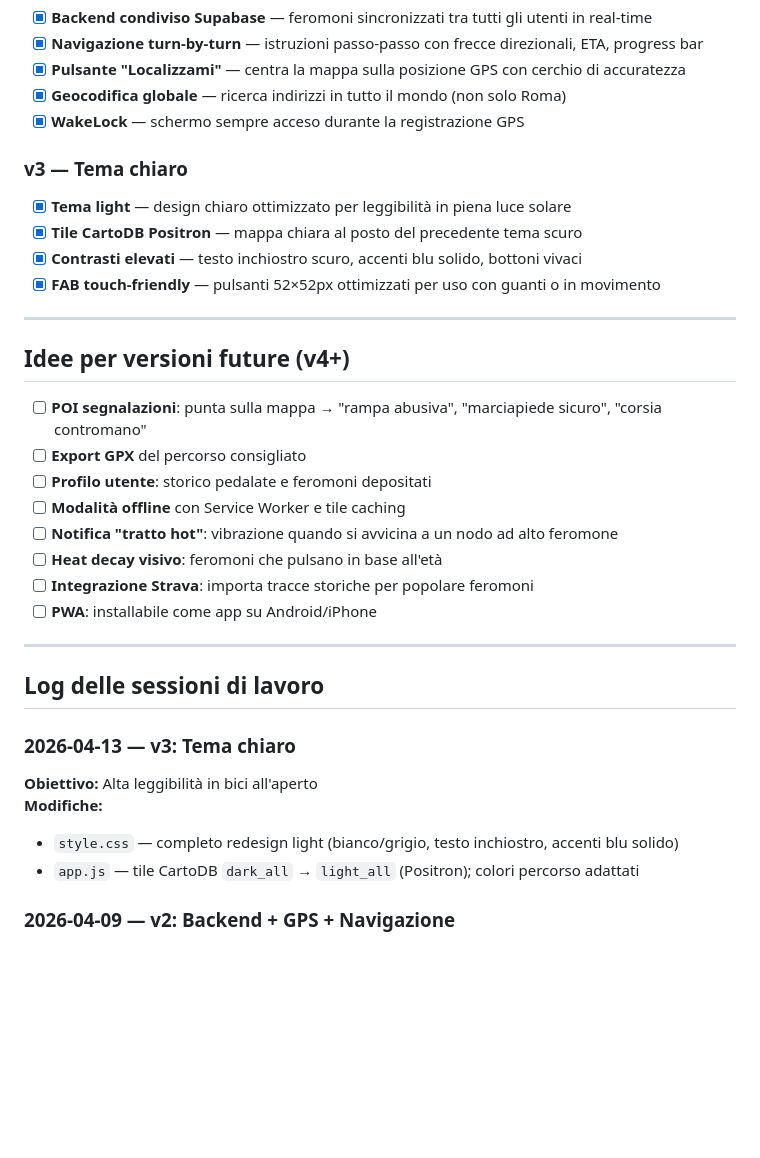
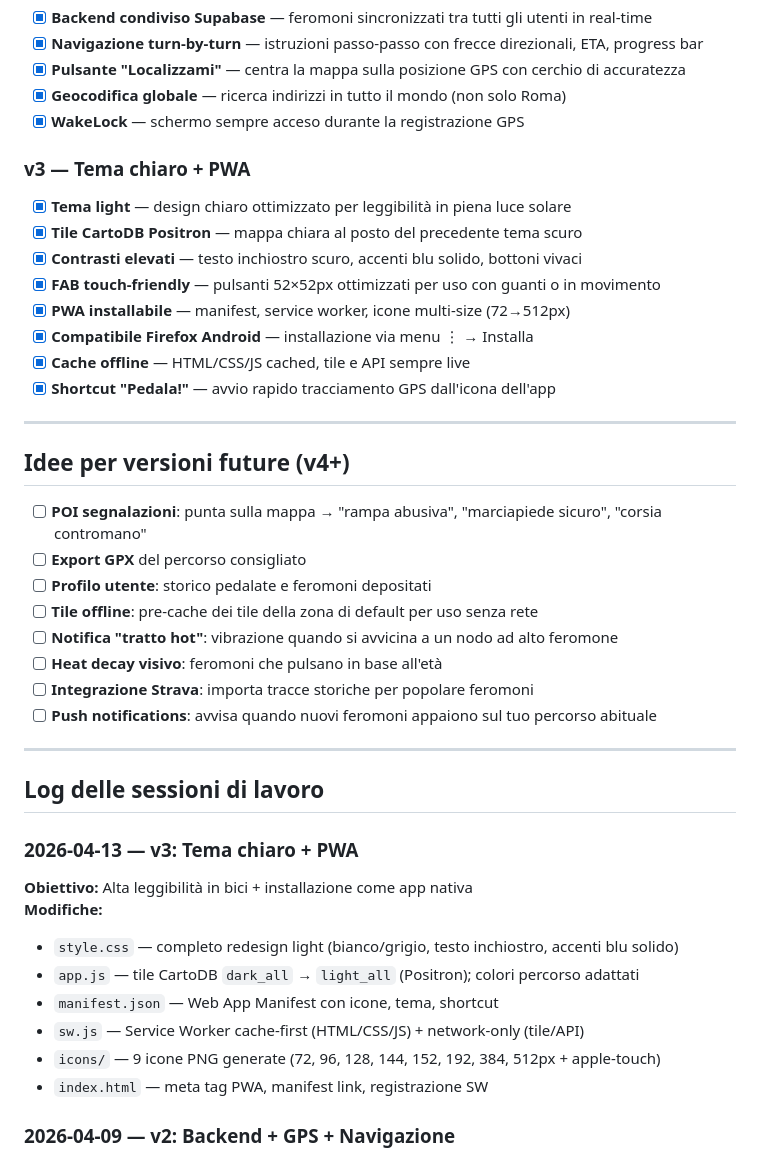
Before and after one commit to barfly83/cicloants, a Markdown page: README.md, the part around one of its changes. GitHub-like rendering; blank space fills up the shorter version.

```diff
--- a/README.md
+++ b/README.md
@@ -145,11 +174,15 @@ Oppure apri direttamente `index.html` in Chromium.
 - [x] **Geocodifica globale** — ricerca indirizzi in tutto il mondo (non solo Roma)
 - [x] **WakeLock** — schermo sempre acceso durante la registrazione GPS
 
-### v3 — Tema chiaro
+### v3 — Tema chiaro + PWA
 - [x] **Tema light** — design chiaro ottimizzato per leggibilità in piena luce solare
 - [x] **Tile CartoDB Positron** — mappa chiara al posto del precedente tema scuro
 - [x] **Contrasti elevati** — testo inchiostro scuro, accenti blu solido, bottoni vivaci
 - [x] **FAB touch-friendly** — pulsanti 52×52px ottimizzati per uso con guanti o in movimento
+- [x] **PWA installabile** — manifest, service worker, icone multi-size (72→512px)
+- [x] **Compatibile Firefox Android** — installazione via menu ⋮ → Installa
+- [x] **Cache offline** — HTML/CSS/JS cached, tile e API sempre live
+- [x] **Shortcut "Pedala!"** — avvio rapido tracciamento GPS dall'icona dell'app
 
 ---
 
@@ -158,21 +191,25 @@ Oppure apri direttamente `index.html` in Chromium.
 - [ ] **POI segnalazioni**: punta sulla mappa → "rampa abusiva", "marciapiede sicuro", "corsia contromano"
 - [ ] **Export GPX** del percorso consigliato
 - [ ] **Profilo utente**: storico pedalate e feromoni depositati
-- [ ] **Modalità offline** con Service Worker e tile caching
+- [ ] **Tile offline**: pre-cache dei tile della zona di default per uso senza rete
 - [ ] **Notifica "tratto hot"**: vibrazione quando si avvicina a un nodo ad alto feromone
 - [ ] **Heat decay visivo**: feromoni che pulsano in base all'età
 - [ ] **Integrazione Strava**: importa tracce storiche per popolare feromoni
-- [ ] **PWA**: installabile come app su Android/iPhone
+- [ ] **Push notifications**: avvisa quando nuovi feromoni appaiono sul tuo percorso abituale
 
 ---
 
 ## Log delle sessioni di lavoro
 
-### 2026-04-13 — v3: Tema chiaro
-**Obiettivo:** Alta leggibilità in bici all'aperto
+### 2026-04-13 — v3: Tema chiaro + PWA
+**Obiettivo:** Alta leggibilità in bici + installazione come app nativa
 **Modifiche:**
 - `style.css` — completo redesign light (bianco/grigio, testo inchiostro, accenti blu solido)
 - `app.js` — tile CartoDB `dark_all` → `light_all` (Positron); colori percorso adattati
+- `manifest.json` — Web App Manifest con icone, tema, shortcut
+- `sw.js` — Service Worker cache-first (HTML/CSS/JS) + network-only (tile/API)
+- `icons/` — 9 icone PNG generate (72, 96, 128, 144, 152, 192, 384, 512px + apple-touch)
+- `index.html` — meta tag PWA, manifest link, registrazione SW
 
 ### 2026-04-09 — v2: Backend + GPS + Navigazione
 **Obiettivo:** Sincronizzazione multi-utente e navigazione reale
```
Also changed, not shown: other parts of README.md (+34 -5 lines).
